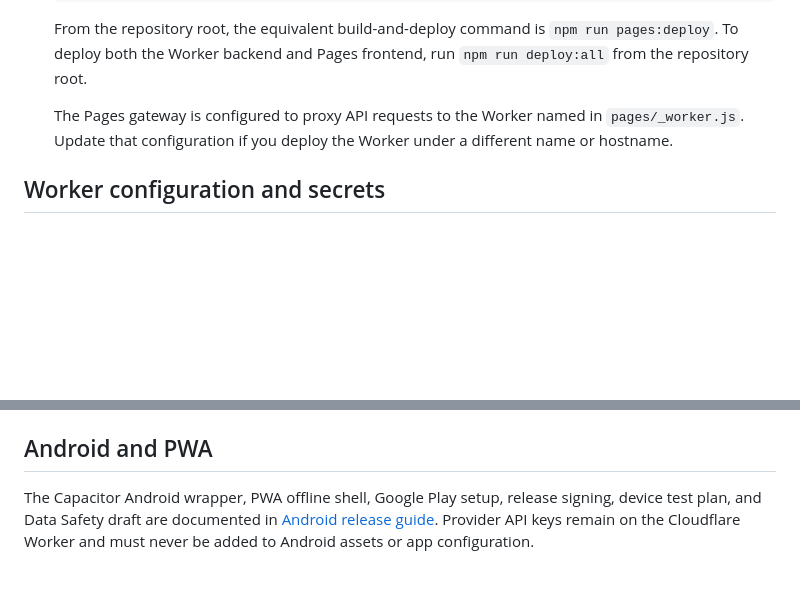
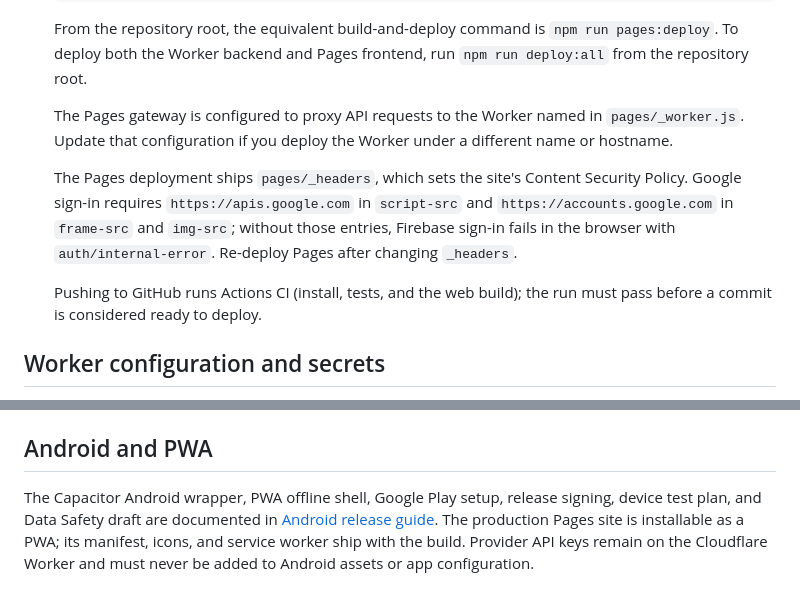
Before and after one commit to firmansyahazharikuy6-spec/My-AI-main, a Markdown page: README.md, 2 parts joined by grey strips. Drawn GitHub-style; blank space fills up the shorter version.

Commit message:
Update README and changelog with latest deployment status

```diff
--- a/README.md
+++ b/README.md
@@ -67,6 +67,10 @@ The model picker lists installed Ollama models after you connect from **Personal
 
    The Pages gateway is configured to proxy API requests to the Worker named in `pages/_worker.js`. Update that configuration if you deploy the Worker under a different name or hostname.
 
+   The Pages deployment ships `pages/_headers`, which sets the site's Content Security Policy. Google sign-in requires `https://apis.google.com` in `script-src` and `https://accounts.google.com` in `frame-src` and `img-src`; without those entries, Firebase sign-in fails in the browser with `auth/internal-error`. Re-deploy Pages after changing `_headers`.
+
+   Pushing to GitHub runs Actions CI (install, tests, and the web build); the run must pass before a commit is considered ready to deploy.
+
 ## Worker configuration and secrets
 
 At least one supported chat provider key is needed for AI chat. Add secrets from the repository root with `npm run worker:secret -- SECRET_NAME`; Wrangler prompts for the value.
@@ -91,4 +95,4 @@ Photo editing uses the `IMAGE_EDIT_QUEUE` Durable Object and the minute cron con
 
 ## Android and PWA
 
-The Capacitor Android wrapper, PWA offline shell, Google Play setup, release signing, device test plan, and Data Safety draft are documented in [Android release guide](./docs/android-release.md). Provider API keys remain on the Cloudflare Worker and must never be added to Android assets or app configuration.
+The Capacitor Android wrapper, PWA offline shell, Google Play setup, release signing, device test plan, and Data Safety draft are documented in [Android release guide](./docs/android-release.md). The production Pages site is installable as a PWA; its manifest, icons, and service worker ship with the build. Provider API keys remain on the Cloudflare Worker and must never be added to Android assets or app configuration.
```
Also changed, not shown: CHANGELOG.md (+9 -0 lines).
